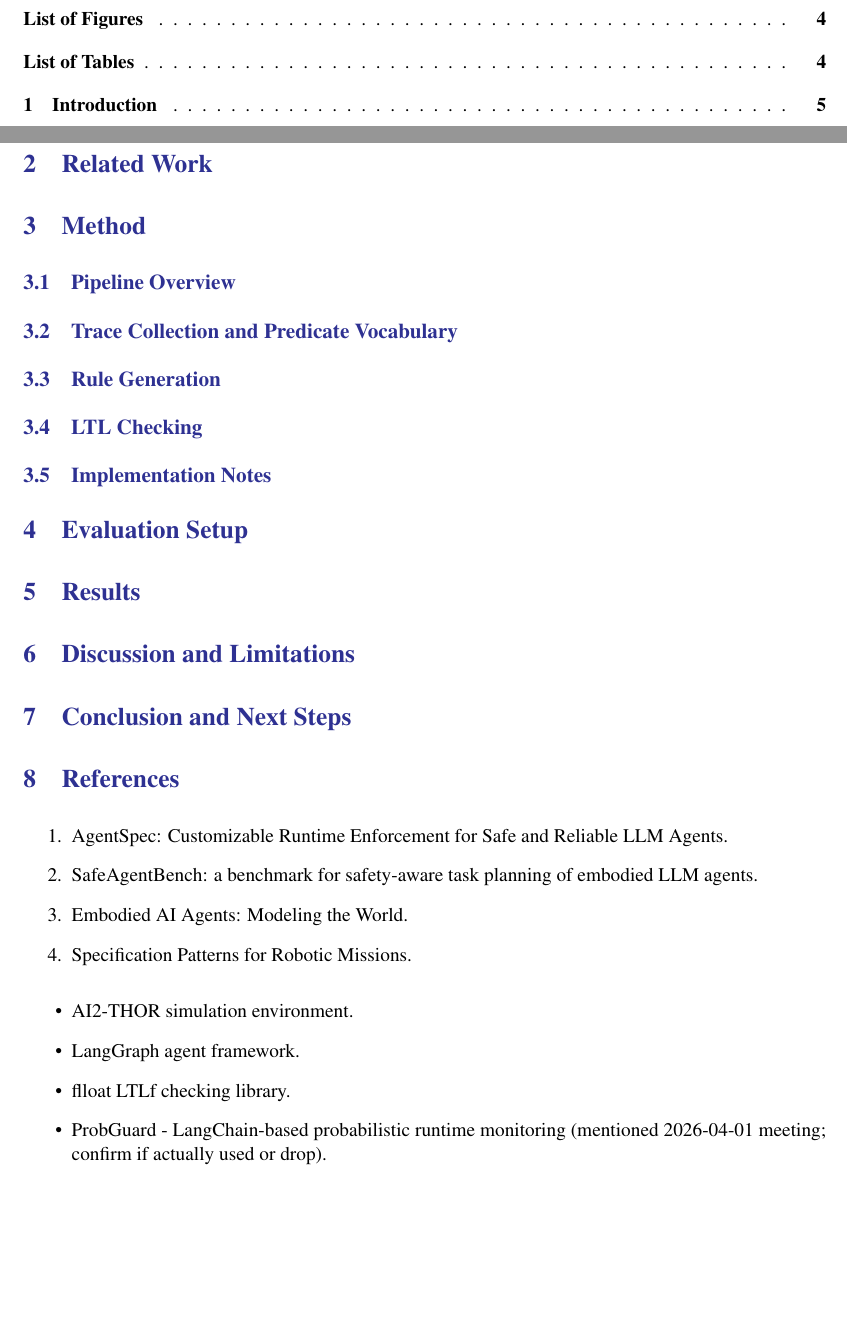
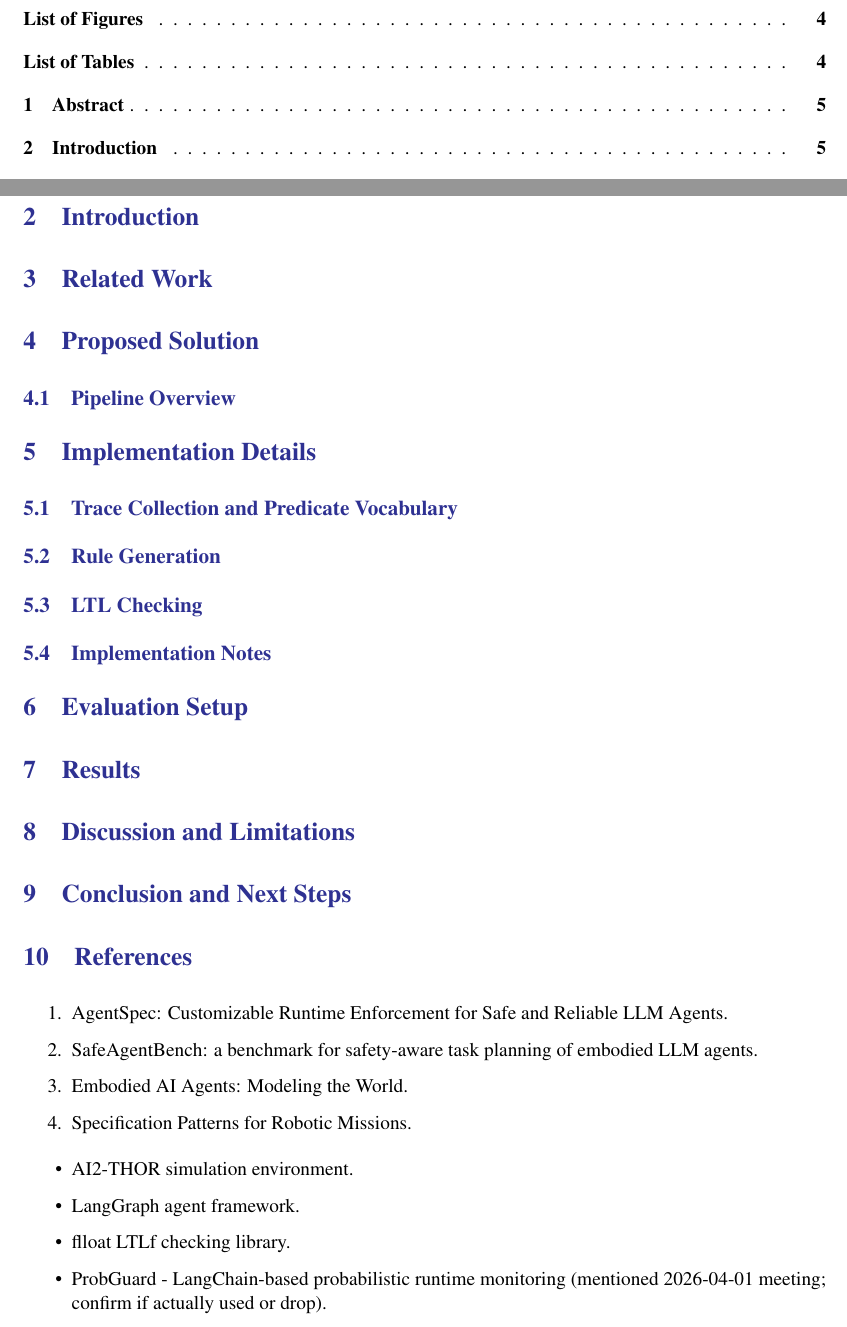
Before and after one commit to sorinnicumarian/tavi, a LaTeX document (Docs/Report/main.tex): two parts of pages 3 and 5 of 5, joined at a grey line, cut so that both start at the same text, the shorter picture padded with empty space. Compiled offline with pdfLaTeX; a LaTeX package or settings file that is missing is left out.

Commit message:
rafactor content

```diff
--- a/Docs/Report/main.tex
+++ b/Docs/Report/main.tex
@@ -68,6 +68,10 @@
 \newpage
 
 %------------------------------------------------------------------------------------------------------------------------------------------------
+{\color{Blue}{\section{Abstract}}}
+% TODO: small description of what we have done, what the contribution is, and what the results are.
+
+%------------------------------------------------------------------------------------------------------------------------------------------------
 {\color{Blue}{\section{Introduction}}}
 % TODO: motivate the problem - per-step checking (AgentSpec) misses hazards that only show up
 % across a trajectory (e.g. an object made unsafe by an earlier action). State in 2-3 sentences
@@ -88,13 +92,19 @@
 %    level temporal checking, automatic rule generation, closed-vocabulary grounding.
 
 %------------------------------------------------------------------------------------------------------------------------------------------------
-{\color{Blue}{\section{Method}}}
+{\color{Blue}{\section{Proposed Solution}}}
+% TODO: here we should describe an high-level overview of the proposed solution, including the main components and their interactions.
+% We can also include a diagram to illustrate the architecture and data flow. Shouldn't be longer than 1 page,
+% and should be written in a way that is understandable to someone who is not familiar with the project.
 
+% Maybe here we can add the pipeline overview
 {\color{Blue}{\subsection{Pipeline Overview}}}
 % TODO: describe the 5 conceptual modules (trace collector, rule generation, trace
 % translation/grounding, LTL checking, runtime monitor); state which are implemented end-to-end
 % vs. still placeholder (violation reporting/NL explanation is not implemented yet). Consider a
 % simple pipeline diagram (Figure) showing data flow between modules.
+%------------------------------------------------------------------------------------------------------------------------------------------------
+{\color{Blue}{\section{Implementation Details}}}
 
 {\color{Blue}{\subsection{Trace Collection and Predicate Vocabulary}}}
 % TODO: describe the JSONL trace schema (step id, timestamp, action, pre/post state,
```
Also changed, not shown: Docs/Report/main.tex (8 more changed lines).
